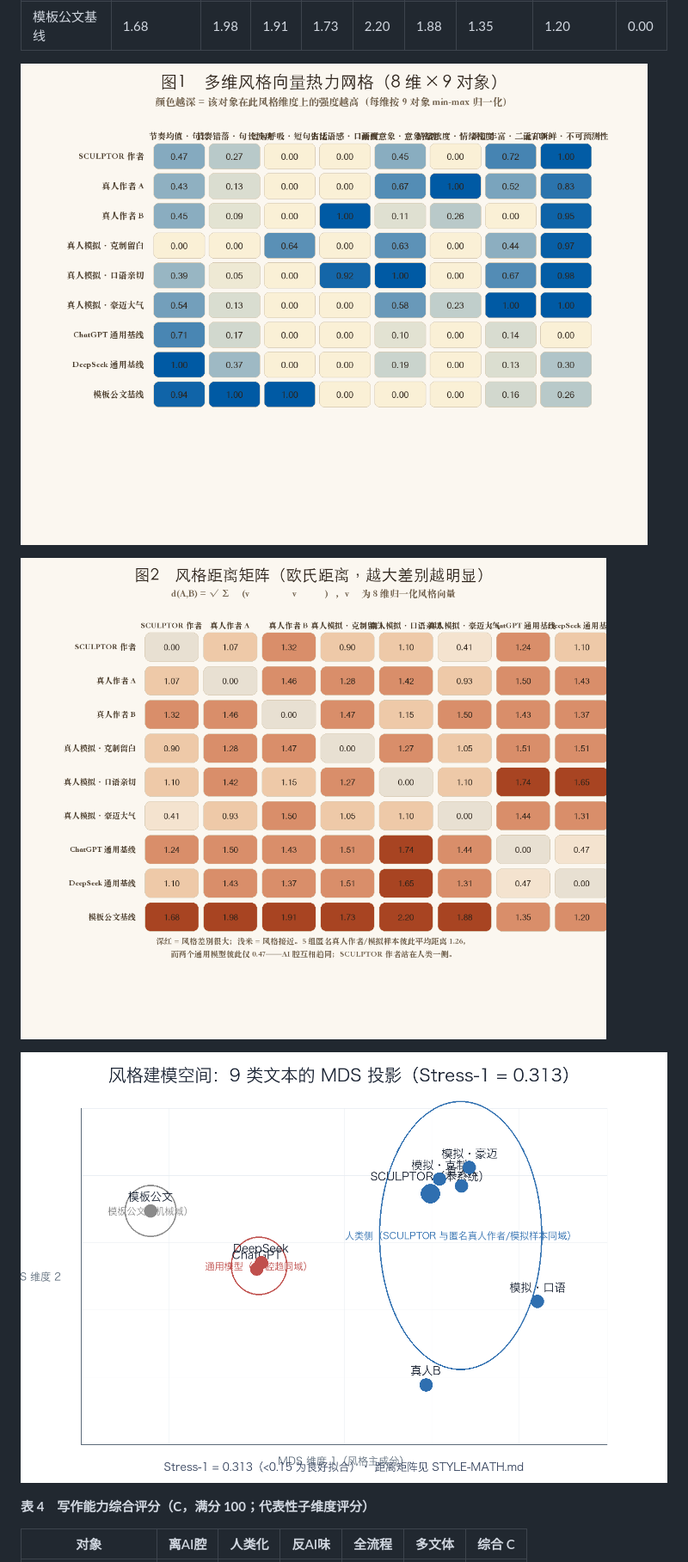
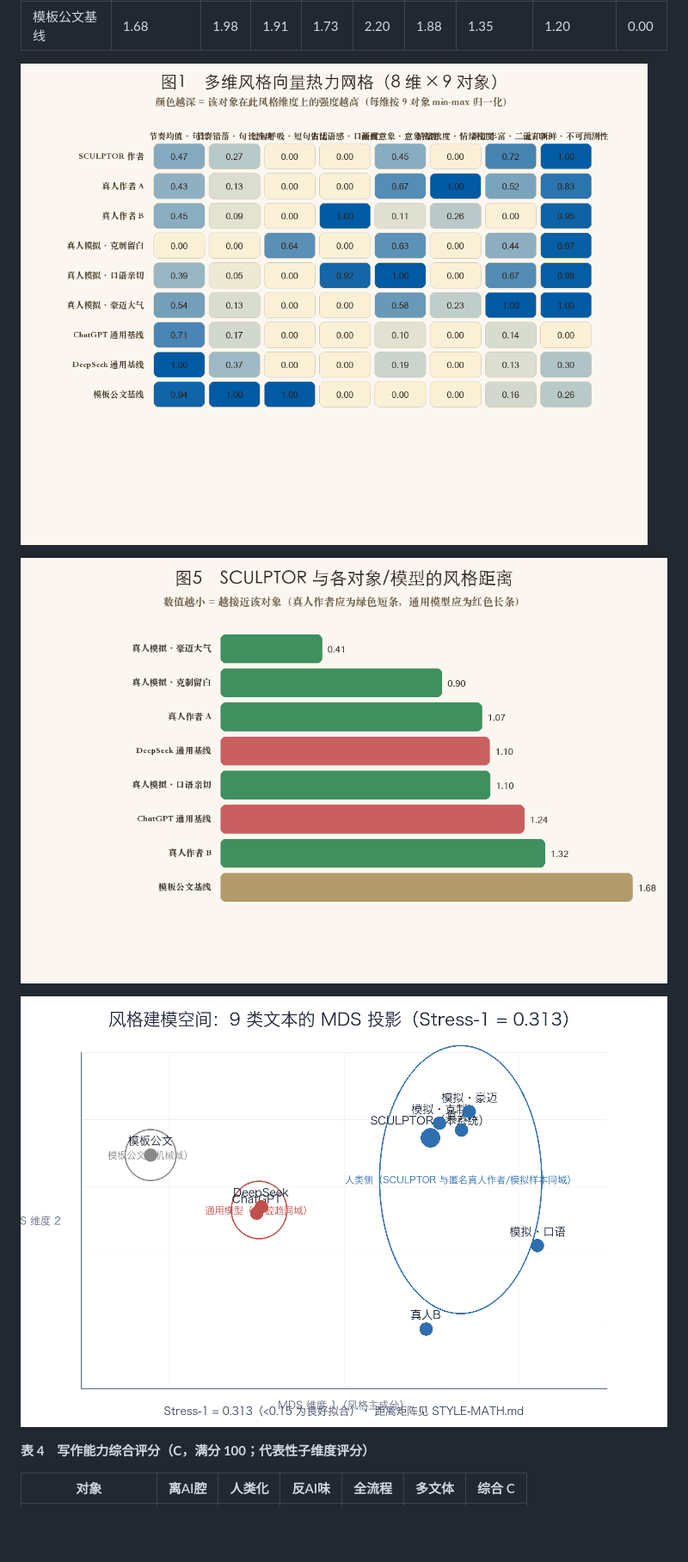
Before and after one commit to zhangyoufu-123/sculptor-agent, a Markdown page: docs/competition/科技论文-SCULPTOR.md, the part around one of its changes. Shown at 86% size. Rendered like a GitHub page; pictures changed too: docs/competition/style-distance-bars.png (added); blank space fills up the shorter version.

Commit message:
docs(paper): 用清晰条形图替换抽象热力图——直接展示差异
- 新增 style-distance-bars/author-id-bars/ablation-bars 三张数据条形图
- 图号按文档顺序重排（图1-图9）
- 风格距离、作者识别、消融三类差异一目了然

```diff
--- a/docs/competition/科技论文-SCULPTOR.md
+++ b/docs/competition/科技论文-SCULPTOR.md
@@ -322,3 +322,3 @@ $$C = 0.25\,s_1 + 0.20\,s_2 + 0.20\,s_3 + 0.20\,s_4 + 0.15\,s_5$$
 
-![图5 风格距离矩阵热力图](style-vectors-distance.png)
+![图6 SCULPTOR 与各对象/模型的风格距离（条形图，绿色=真人作者、红色=通用模型）](style-distance-bars.png)
 
```
Also changed, not shown: other parts of docs/competition/科技论文-SCULPTOR.md (+9 -7 lines), docs/competition/ablation-bars.png (added), docs/competition/author-id-bars.png (added), 2 other files.
